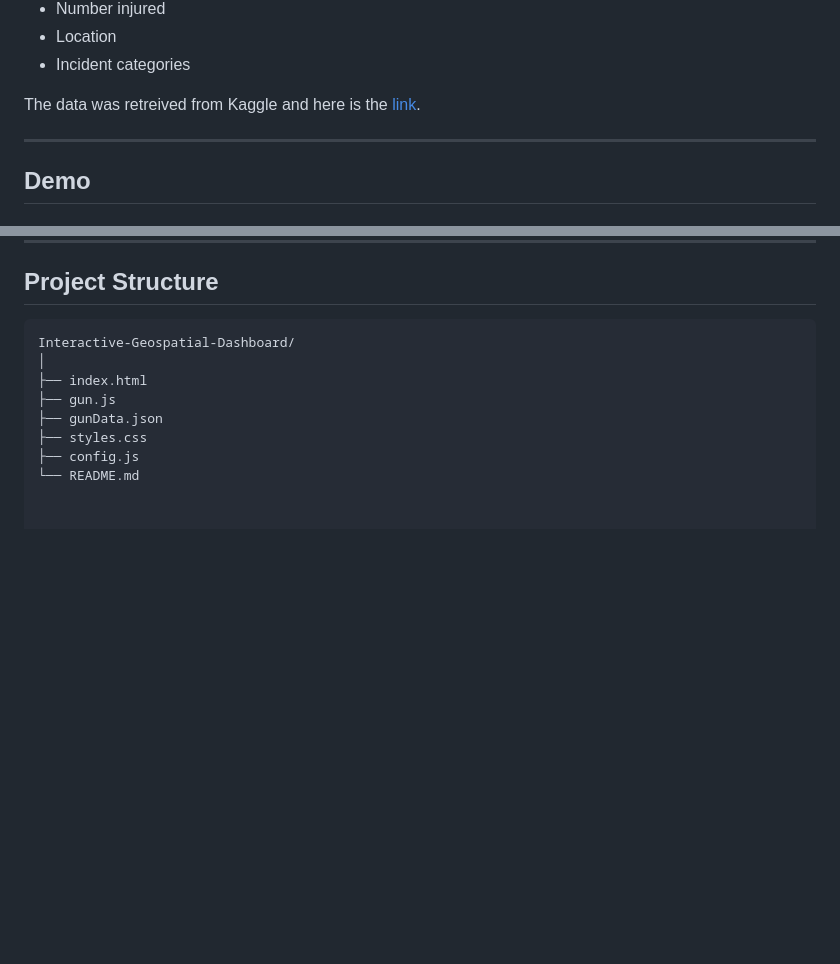
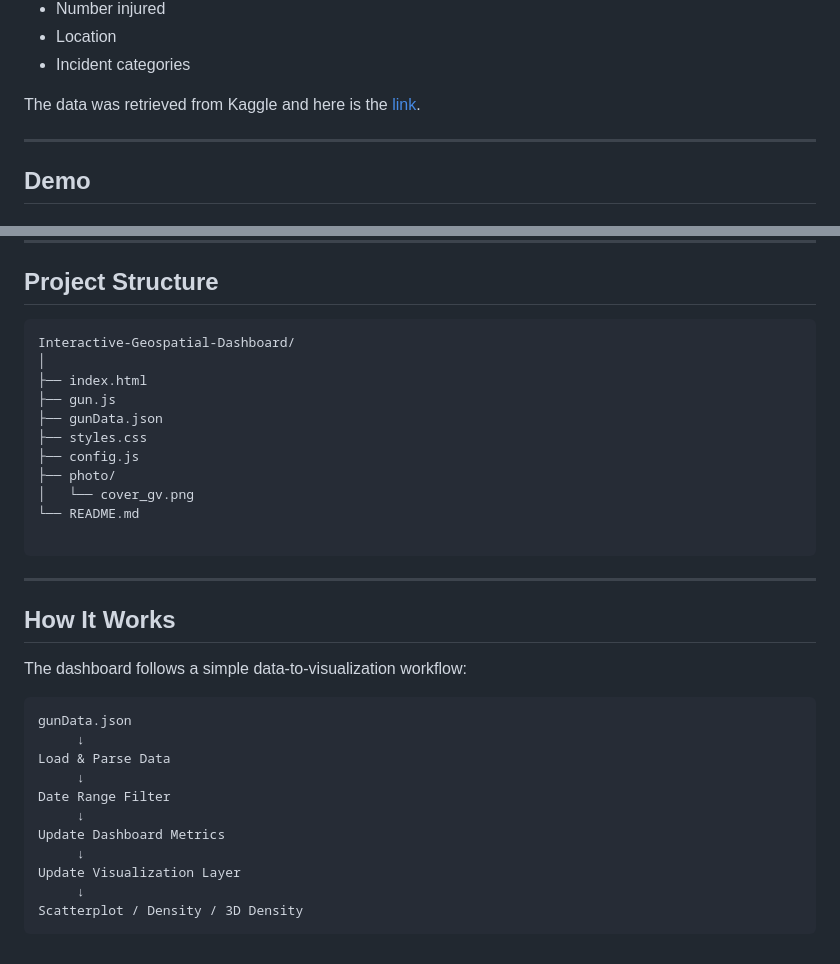
Before and after one commit to heesoo-kim97/Interactive-Geospatial-Dashboard, a Markdown page: README.md, 2 parts joined by grey strips. Drawn GitHub-style; blank space fills up the shorter version.

````diff
--- a/README.md
+++ b/README.md
@@ -73,7 +73,7 @@ Each record represents an individual incident and includes information such as:
 - Location
 - Incident categories
 
-The data was retreived from Kaggle and here is the [link](https://www.kaggle.com/datasets/jameslko/gun-violence-data/data?select=gun-violence-data_01-2013_03-2018.csv).
+The data was retrieved from Kaggle and here is the [link](https://www.kaggle.com/datasets/jameslko/gun-violence-data/data?select=gun-violence-data_01-2013_03-2018.csv).
 
 ---
 
@@ -97,4 +99,27 @@ Interactive-Geospatial-Dashboard/
 ├── gunData.json
 ├── styles.css
 ├── config.js
+├── photo/
+│   └── cover_gv.png
 └── README.md
+
+```
+---
+
+## How It Works
+
+The dashboard follows a simple data-to-visualization workflow:
+
+```text
+gunData.json
+     ↓
+Load & Parse Data
+     ↓
+Date Range Filter
+     ↓
+Update Dashboard Metrics
+     ↓
+Update Visualization Layer
+     ↓
+Scatterplot / Density / 3D Density
+```
````
Also changed, not shown: other parts of README.md (+3 -1 lines).
